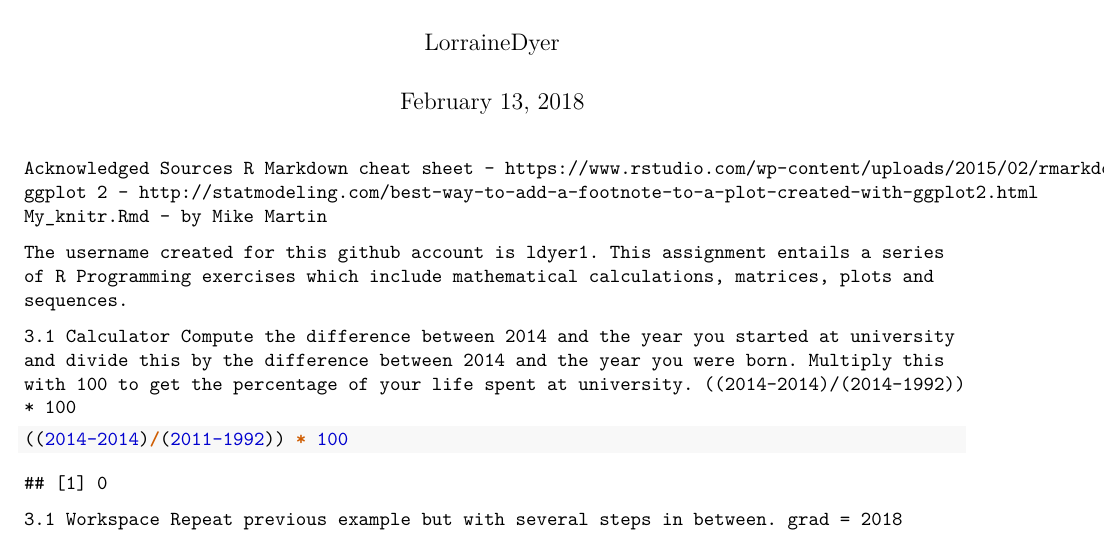
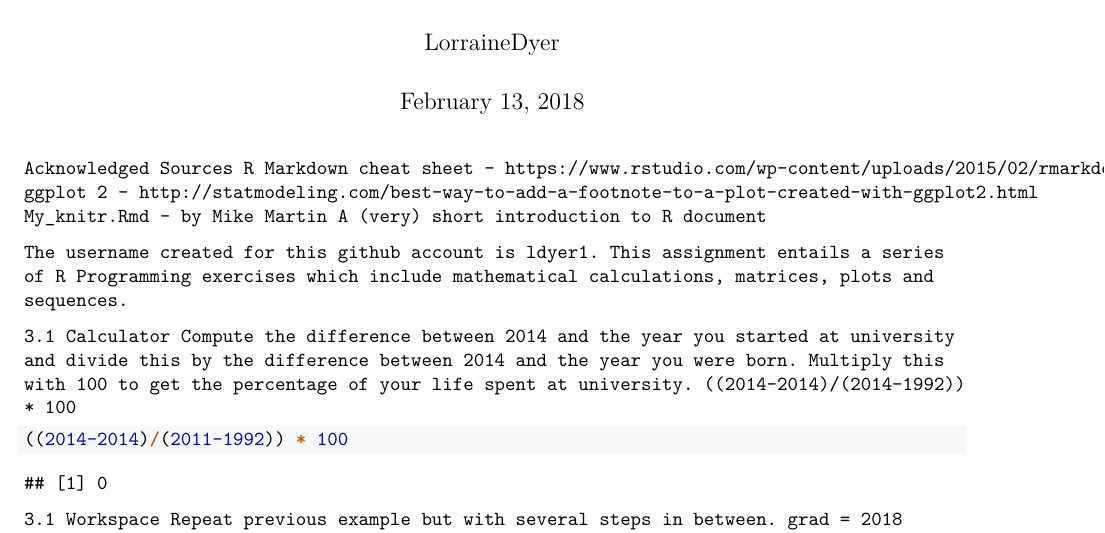
Before and after one commit to ldyer1/SRT411-Assignment-0-, an R Markdown document (SRT411A0.Rmd): part of page 1 of 4, cut so that both start at the same text. Rendered offline with R 4.5, knitr and Pandoc, then LaTeX, with nearby package versions; code that draws random numbers runs with fixed seeds of ours.

Commit message:
Update SRT411A0.Rmd

````diff
--- a/SRT411A0.Rmd
+++ b/SRT411A0.Rmd
@@ -13,6 +13,7 @@ knitr::opts_chunk$set(echo = TRUE)
 R Markdown cheat sheet - https://www.rstudio.com/wp-content/uploads/2015/02/rmarkdown-cheatsheet.pdf
 ggplot 2 - http://statmodeling.com/best-way-to-add-a-footnote-to-a-plot-created-with-ggplot2.html
 My_knitr.Rmd - by Mike Martin
+A (very) short introduction to R document
 ```
 
 ```The username created for this github account is ldyer1.
````
